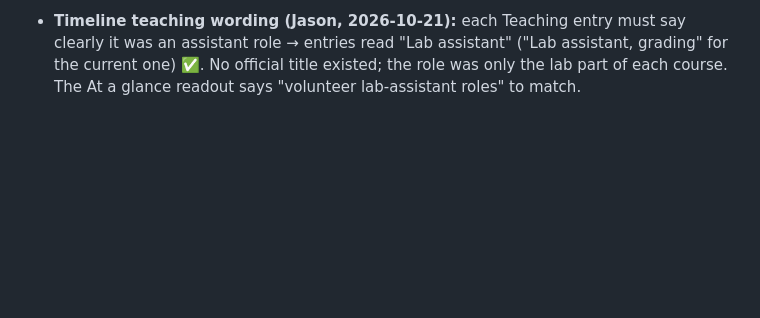
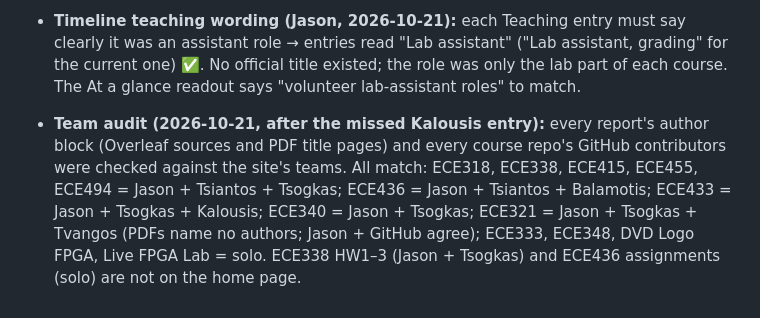
Before and after one commit to ACrispyCookie/portfolio, a Markdown page: docs/PROJECT_BRIEF.md, the part around the change. Drawn GitHub-style; blank space fills up the shorter version.

Commit message:
docs: record the collaborator audit
Co-Authored-By: Claude Opus 5.5 <noreply@anthropic.com>
Claude-Session: https://claude.ai/code/session_01NQxq8JXEeYBtASMWUgc1ZT

```diff
--- a/docs/PROJECT_BRIEF.md
+++ b/docs/PROJECT_BRIEF.md
@@ -330,3 +330,4 @@ Project dates (for project pages, not the timeline): GPGPU (ECE338) ~03/2026 –
 - **Card headlines shortened for phones (proposed 2026-10-21, pending Jason):** spec §11 requires every card headline to fit two lines at 390 px. Proposed: RAMBO "Read an offline PC's data from its RAM's radio noise"; Wi-Fi "Cut a neighbour's Wi-Fi from 87.7 to 0.02 Mbit/s"; DVD Logo "A hardware DVD logo you steer by tilting the board"; Homelab "Home servers running my services and the FPGA lab"; Threads "A thread library with its own preemptive scheduler"; Runtime "Programs move between machines while they run". GPGPU kept verbatim (wider measure on phone).
 - **Personal projects order (Jason, 2026-10-21):** Homelab first (the lab is mentioned a lot), then Live FPGA Lab, then DVD Logo FPGA. Some card images to be improved later (Jason).
 - **Timeline teaching wording (Jason, 2026-10-21):** each Teaching entry must say clearly it was an assistant role → entries read "Lab assistant" ("Lab assistant, grading" for the current one) ✅. No official title existed; the role was only the lab part of each course. The At a glance readout says "volunteer lab-assistant roles" to match.
+- **Team audit (2026-10-21, after the missed Kalousis entry):** every report's author block (Overleaf sources and PDF title pages) and every course repo's GitHub contributors were checked against the site's teams. All match: ECE318, ECE338, ECE415, ECE455, ECE494 = Jason + Tsiantos + Tsogkas; ECE436 = Jason + Tsiantos + Balamotis; ECE433 = Jason + Tsogkas + Kalousis; ECE340 = Jason + Tsogkas; ECE321 = Jason + Tsogkas + Tvangos (PDFs name no authors; Jason + GitHub agree); ECE333, ECE348, DVD Logo FPGA, Live FPGA Lab = solo. ECE338 HW1–3 (Jason + Tsogkas) and ECE436 assignments (solo) are not on the home page.
```
